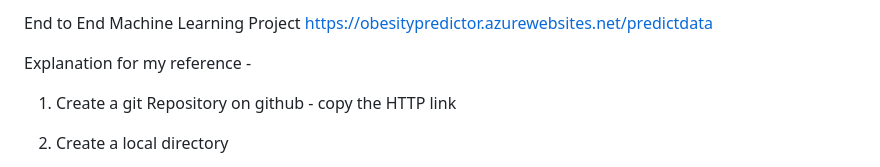
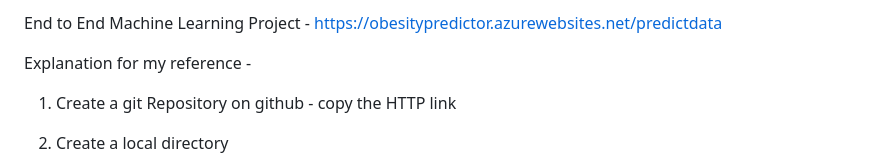
Before and after one commit to smruthi-sumanth/ML-projects, a Markdown page: README.md, the part around the change. GitHub-like rendering.

```diff
--- a/README.md
+++ b/README.md
@@ -1,5 +1,5 @@
-End to End Machine Learning Project
-https://obesitypredictor.azurewebsites.net/predictdata
+End to End Machine Learning Project -
+[https://obesitypredictor.azurewebsites.net/predictdata](https://obese-predictor.azurewebsites.net/predictdata)
 
 
 
```
